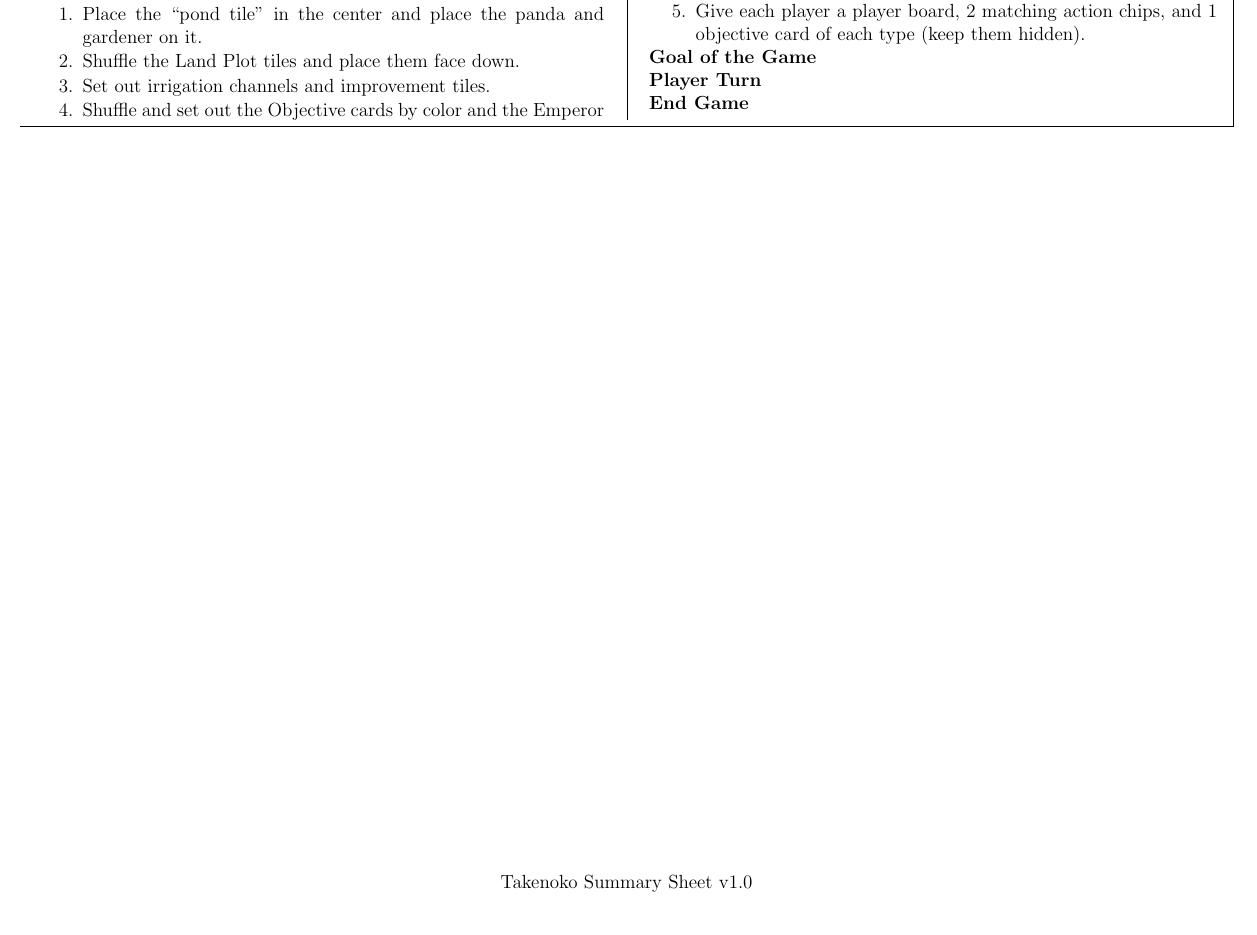
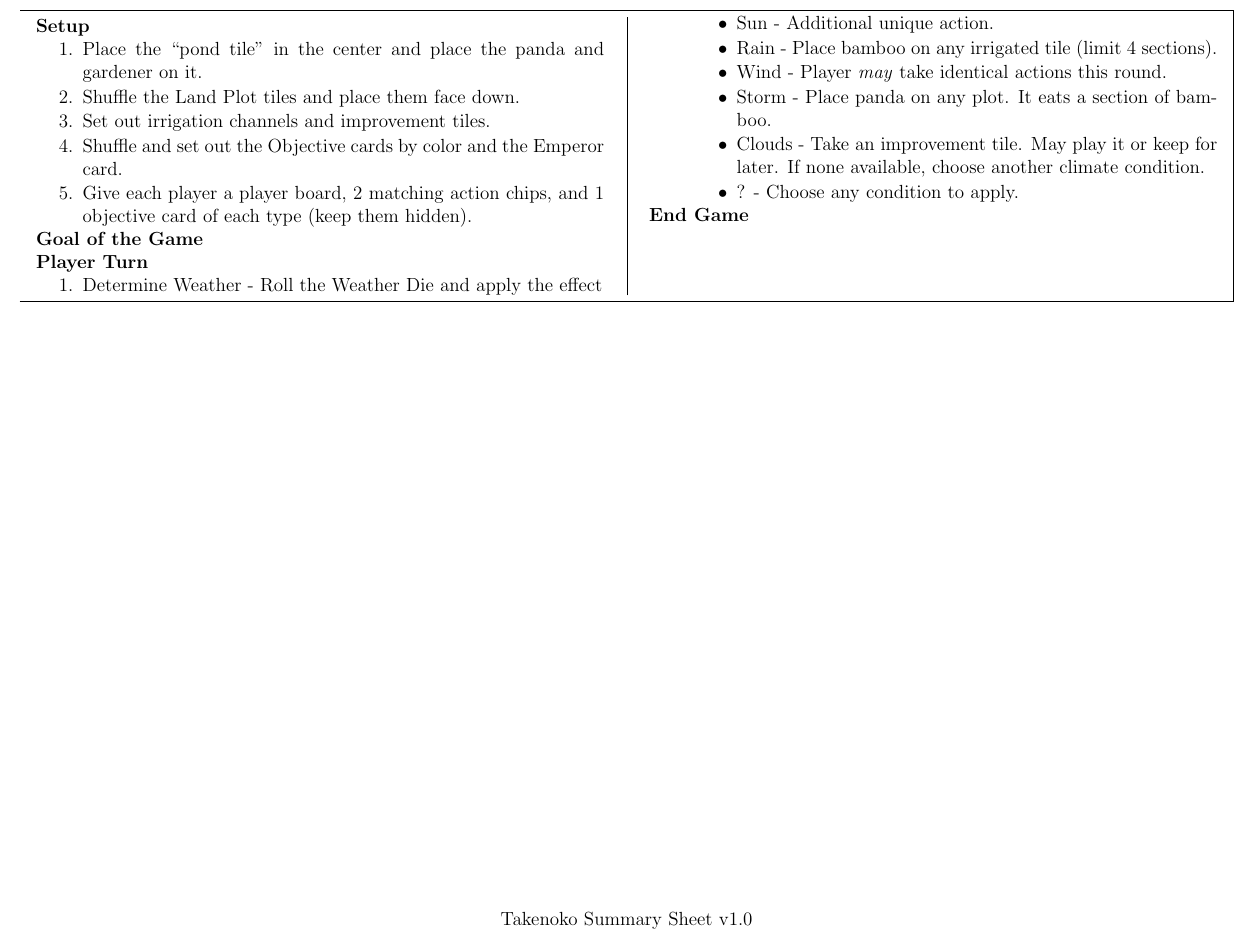
Before and after one commit to MJJoyce/GameSummarySheets, a LaTeX document (Takenoko/Takenoko.tex): part of the page, cut at the place of the change. Compiled offline with pdfLaTeX.

Commit message:
Determine Weather section of player's turn

```diff
--- a/Takenoko/Takenoko.tex
+++ b/Takenoko/Takenoko.tex
@@ -72,8 +72,20 @@
 	\item Shuffle and set out the Objective cards by color and the Emperor card.
 	\item Give each player a player board, 2 matching action chips, and 1 objective card of each type (keep them hidden).
 \end{enumerateCustom}
+
 \section*{Goal of the Game}
 \section*{Player Turn}
+\begin{enumerateCustom}
+	\item Determine Weather - Roll the Weather Die and apply the effect
+		\begin{itemizeCustom}
+			\item Sun - Additional unique action.
+			\item Rain - Place bamboo on any irrigated tile (limit 4 sections).
+			\item Wind - Player \emph{may} take identical actions this round.
+			\item Storm - Place panda on any plot. It eats a section of bamboo.
+			\item Clouds - Take an improvement tile. May play it or keep for later. If none available, choose another climate condition.
+			\item ? - Choose any condition to apply.
+		\end{itemizeCustom}
+\end{enumerateCustom}
 \section*{End Game}
 
 \end{multicols*}
```
Also changed, not shown: Takenoko/Takenoko.pdf.
